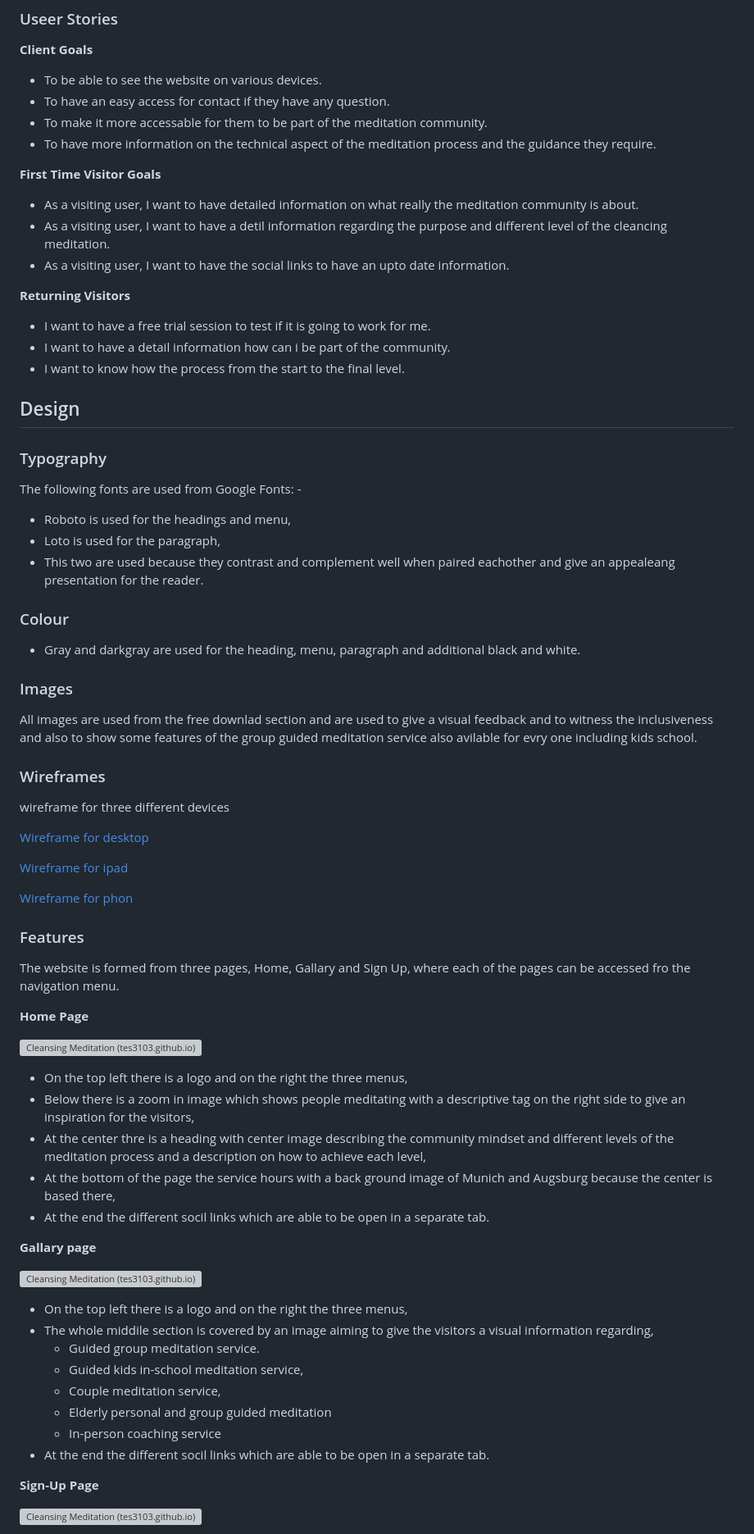
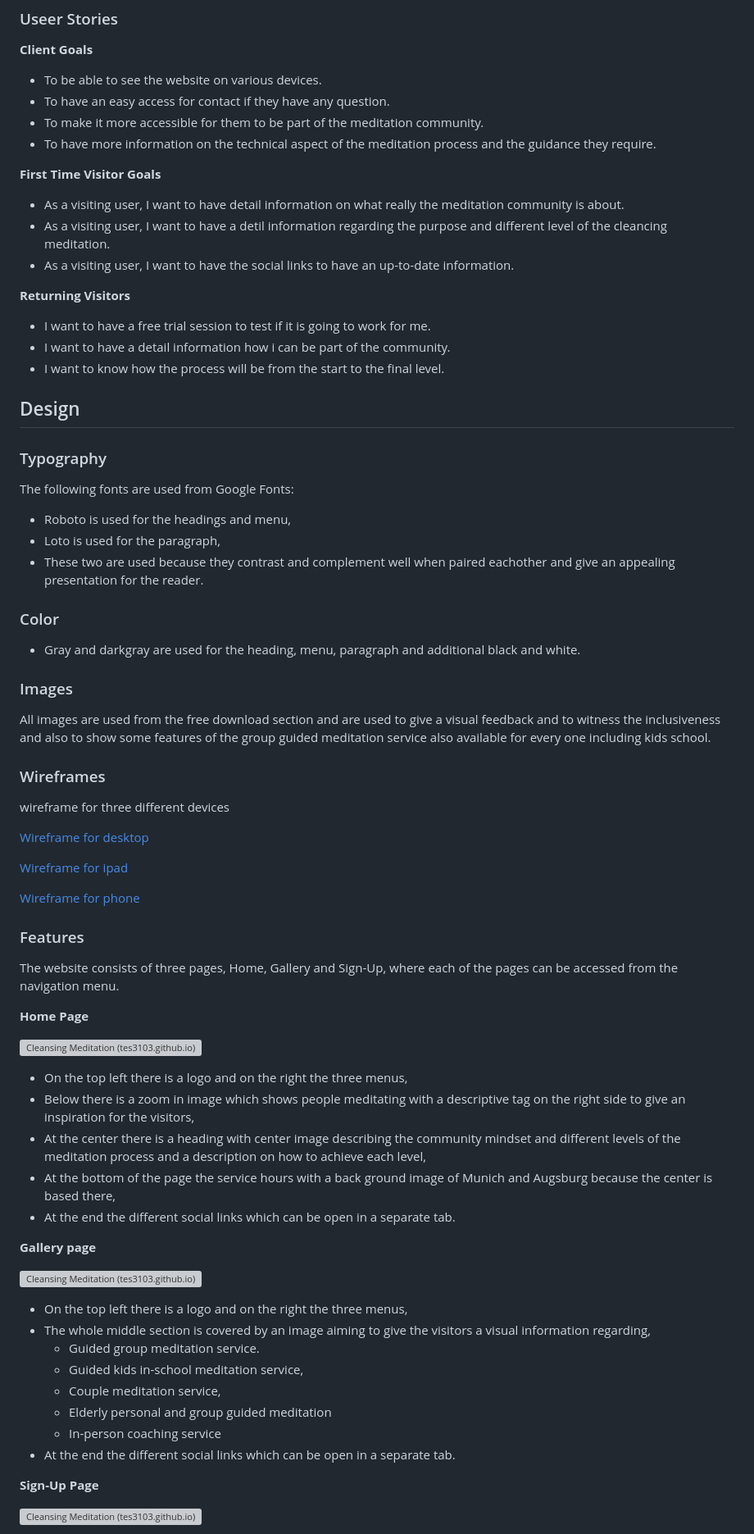
Before and after one commit to Tes3103/Cleancing-Meditation, a Markdown page: README.md, the part around one of its changes. Shown at 82% size. Drawn GitHub-style; grey boxes are pictures that could not be loaded.

Commit message:
Add modify in readme.me file

```diff
--- a/README.md
+++ b/README.md
@@ -54,29 +55,29 @@ Cleansing Meditation Website is designed to be a responsive website for the peop
 **Client Goals**
 * To be able to see the website on various devices.
 * To have an easy access for contact if they have any question.
-* To make it more accessable for them to be
+* To make it more accessible for them to be
 part of the meditation community.
 * To have more information on the technical aspect of the meditation process and the guidance they require.
 
 **First Time Visitor Goals**
-* As a visiting user, I want to have detailed information on what really the meditation community is about.
+* As a visiting user, I want to have detail information on what really the meditation community is about.
 * As a visiting user, I want to have a detil information regarding the purpose and different level of the cleancing meditation.
-* As a visiting user, I want to have the social links to have an upto date information.
+* As a visiting user, I want to have the social links to have an up-to-date information.
 
 **Returning Visitors**
 * I want to have a free trial session to test if it is going to work for me.
-* I want to have a detail information how can i be part of the community.
-* I want to know how the process from the start to the final level.
+* I want to have a detail information how i can be part of the community.
+* I want to know how the process will be from the start to the final level.
 ## Design
 ### Typography
-The following fonts are used from Google Fonts: -
+The following fonts are used from Google Fonts:
 * Roboto is used for the headings and menu,
 * Loto is used for the paragraph,
-* This two are used because they contrast and complement well when paired eachother and give an appealeang presentation for the reader.
-### Colour
+* These two are used because they contrast and complement well when paired eachother and give an appealing presentation for the reader.
+### Color
 * Gray and darkgray are used for the heading, menu, paragraph and additional black and white.
 ### Images
-All images are used from the free downlad section and are used to give a visual feedback and to witness the inclusiveness and also to show some features of the group guided meditation service also avilable for evry one including kids school.
+All images are used from the free download section and are used to give a visual feedback and to witness the inclusiveness and also to show some features of the group guided meditation service also available for every one including kids school.
 ### Wireframes
 wireframe for three different devices
 
@@ -84,10 +85,10 @@ wireframe for three different devices
 
 [Wireframe for ipad](documentation/wireframe.pictures/wifre%20frame.png)
 
-[Wireframe for phon](documentation/wireframe.pictures/wireframe-iphon.png)
+[Wireframe for phone](documentation/wireframe.pictures/wireframe-iphon.png)
 
 ### Features
-The website is formed from three pages, Home, Gallary and Sign Up, where each of the pages can be accessed fro the navigation menu.
+The website consists of three pages, Home, Gallery and Sign-Up, where each of the pages can be accessed from the navigation menu.
 
 **Home Page**
 
@@ -96,23 +97,23 @@ The website is formed from three pages, Home, Gallary and Sign Up, where each of
 
 * On the top left there is a logo  and on the right the three menus,
 * Below there is a zoom in image which shows people meditating with a descriptive tag on the right side to give an inspiration for the visitors,
-* At the center thre is a heading with center image describing the community mindset and different levels of the meditation process and a description on how to achieve each level,
+* At the center there is a heading with center image describing the community mindset and different levels of the meditation process and a description on how to achieve each level,
 * At the bottom of the page the service hours with a back ground image of Munich and Augsburg because the center is based there,
-* At the end the different socil links which are able to be open in a separate tab.
+* At the end the different social links which can be open in a separate tab.
 
-**Gallary page**
+**Gallery page**
 
 ![Cleansing Meditation (tes3103.github.io)](documentation/readme.pictures/gallery%20page%20for%20readme.png)
 
 
 * On the top left there is a logo  and on the right the three menus,
-* The whole middile section is covered by an image aiming to give the visitors a visual information regarding,
+* The whole middle section is covered by an image aiming to give the visitors a visual information regarding,
   - Guided group meditation service.
   - Guided kids in-school meditation service,
   - Couple meditation service,
   - Elderly personal and group guided meditation
   - In-person coaching service
-*   At the end the different socil links which are able to be open in a separate tab.
+*   At the end the different social links which can be open in a separate tab.
 
 **Sign-Up Page**
 
```
Also changed, not shown: other parts of README.md (+26 -25 lines).
